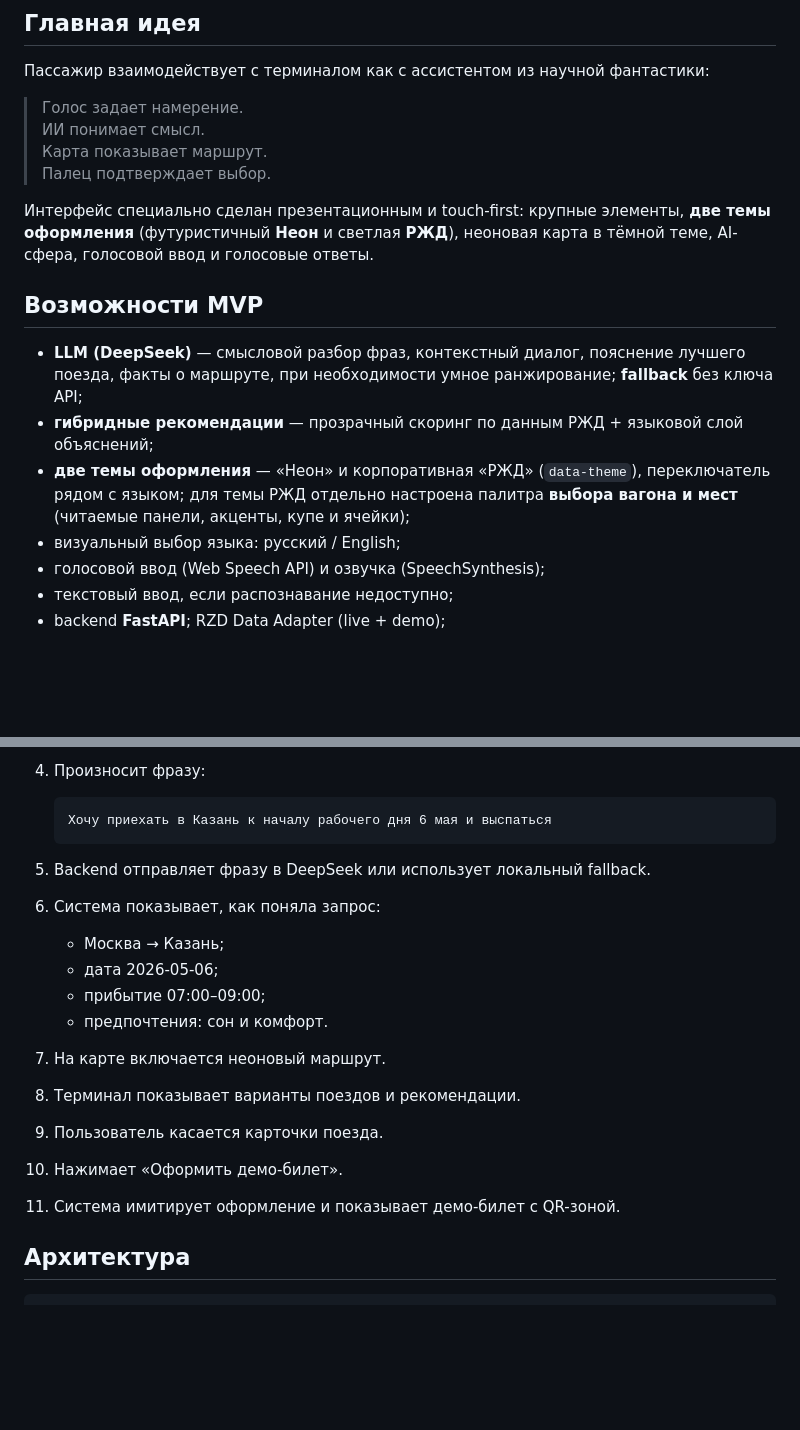
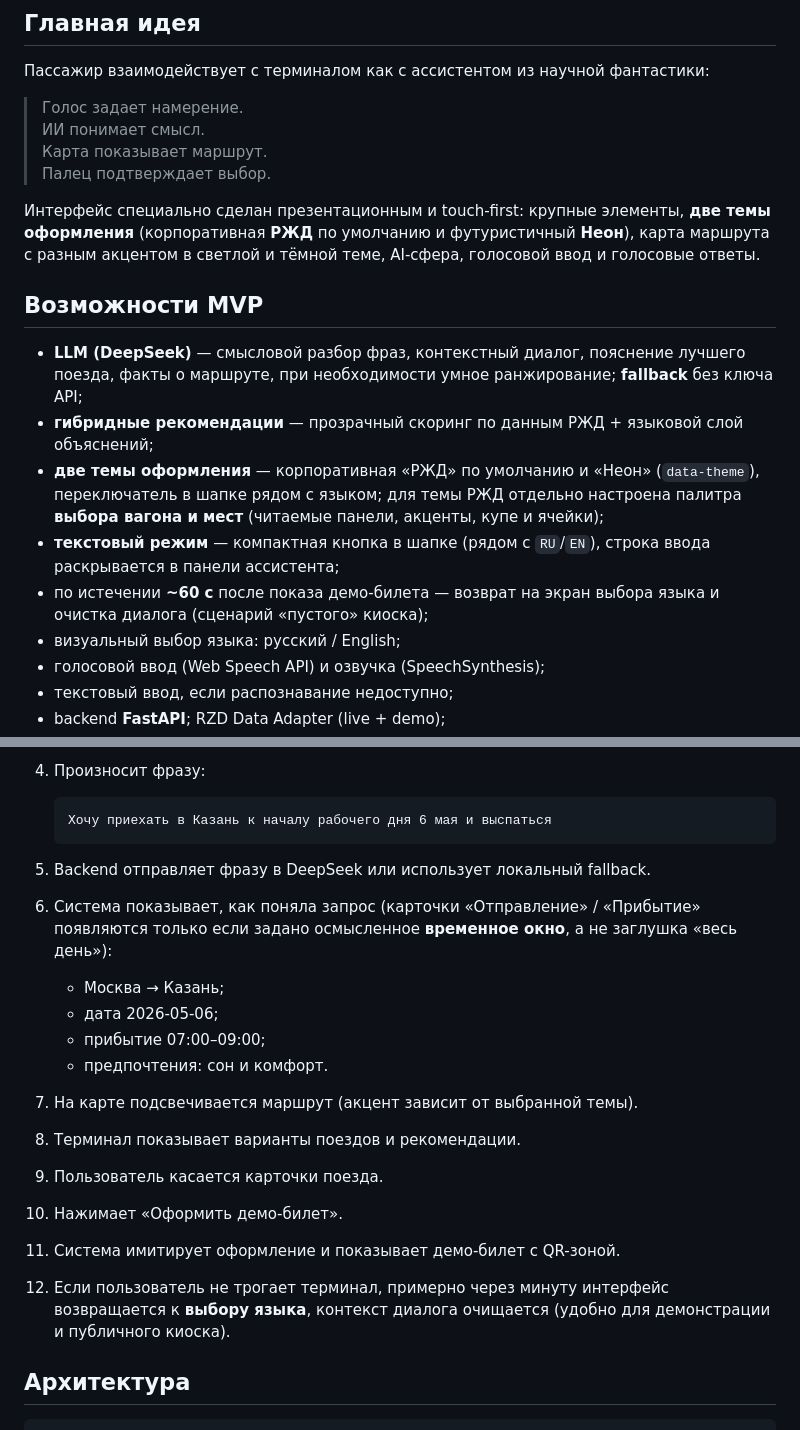
Before and after one commit to MrDragon13/RZHD_ticket, a Markdown page: README.md, 2 parts joined by grey strips. GitHub-like rendering; blank space fills up the shorter version.

Commit message:
docs(readme): sync kiosk UX — RZD default, text toggle, idle reset
Align README with current UI: corporate RZD as default theme, text toggle in header, sticky assistant panel, no duplicate transcript line, intent time cards semantics, ~60s return to language screen; add note to keep README in sync with UX changes.

Co-authored-by: MrDragon13 <MrDragon13@users.noreply.github.com>

````diff
--- a/README.md
+++ b/README.md
@@ -181,13 +181,15 @@ flowchart LR
 > Карта показывает маршрут.
 > Палец подтверждает выбор.
 
-Интерфейс специально сделан презентационным и touch-first: крупные элементы, **две темы оформления** (футуристичный **Неон** и светлая **РЖД**), неоновая карта в тёмной теме, AI-сфера, голосовой ввод и голосовые ответы.
+Интерфейс специально сделан презентационным и touch-first: крупные элементы, **две темы оформления** (корпоративная **РЖД** по умолчанию и футуристичный **Неон**), карта маршрута с разным акцентом в светлой и тёмной теме, AI-сфера, голосовой ввод и голосовые ответы.
 
 ## Возможности MVP
 
 - **LLM (DeepSeek)** — смысловой разбор фраз, контекстный диалог, пояснение лучшего поезда, факты о маршруте, при необходимости умное ранжирование; **fallback** без ключа API;
 - **гибридные рекомендации** — прозрачный скоринг по данным РЖД + языковой слой объяснений;
-- **две темы оформления** — «Неон» и корпоративная «РЖД» (`data-theme`), переключатель рядом с языком; для темы РЖД отдельно настроена палитра **выбора вагона и мест** (читаемые панели, акценты, купе и ячейки);
+- **две темы оформления** — корпоративная «РЖД» по умолчанию и «Неон» (`data-theme`), переключатель в шапке рядом с языком; для темы РЖД отдельно настроена палитра **выбора вагона и мест** (читаемые панели, акценты, купе и ячейки);
+- **текстовый режим** — компактная кнопка в шапке (рядом с `RU`/`EN`), строка ввода раскрывается в панели ассистента;
+- по истечении **~60 с** после показа демо-билета — возврат на экран выбора языка и очистка диалога (сценарий «пустого» киоска);
 - визуальный выбор языка: русский / English;
 - голосовой ввод (Web Speech API) и озвучка (SpeechSynthesis);
 - текстовый ввод, если распознавание недоступно;
@@ -206,16 +208,17 @@ flowchart LR
    ```
 
 5. Backend отправляет фразу в DeepSeek или использует локальный fallback.
-6. Система показывает, как поняла запрос:
+6. Система показывает, как поняла запрос (карточки «Отправление» / «Прибытие» появляются только если задано осмысленное **временное окно**, а не заглушка «весь день»):
    - Москва → Казань;
    - дата 2026-05-06;
    - прибытие 07:00–09:00;
    - предпочтения: сон и комфорт.
-7. На карте включается неоновый маршрут.
+7. На карте подсвечивается маршрут (акцент зависит от выбранной темы).
 8. Терминал показывает варианты поездов и рекомендации.
 9. Пользователь касается карточки поезда.
 10. Нажимает «Оформить демо-билет».
 11. Система имитирует оформление и показывает демо-билет с QR-зоной.
+12. Если пользователь не трогает терминал, примерно через минуту интерфейс возвращается к **выбору языка**, контекст диалога очищается (удобно для демонстрации и публичного киоска).
 
 ## Архитектура
 
````
Also changed, not shown: other parts of README.md (+5 -3 lines).
